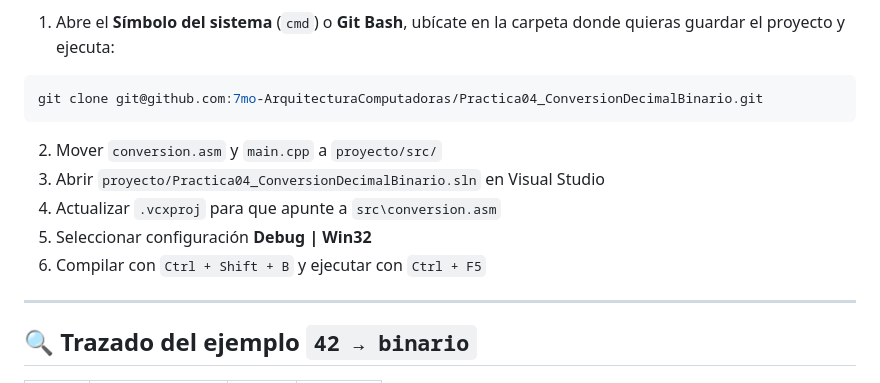
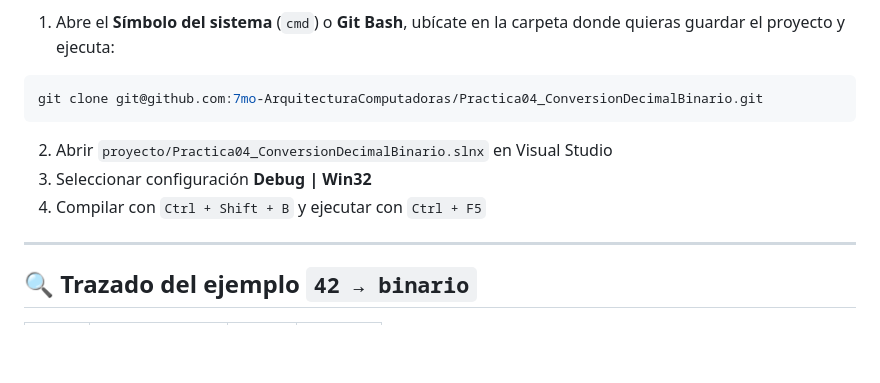
Before and after one commit to 7mo-ArquitecturaComputadoras/Practica04_ConversionDecimalBinario, a Markdown page: README.md, the part around the change. Rendered like a GitHub page; blank space fills up the shorter version.

````diff
--- a/README.md
+++ b/README.md
@@ -95,11 +95,9 @@ Resumen rápido:
 ```bash
 git clone git@github.com:7mo-ArquitecturaComputadoras/Practica04_ConversionDecimalBinario.git
 ```
-2. Mover `conversion.asm` y `main.cpp` a `proyecto/src/`
-3. Abrir `proyecto/Practica04_ConversionDecimalBinario.sln` en Visual Studio
-4. Actualizar `.vcxproj` para que apunte a `src\conversion.asm`
-5. Seleccionar configuración **Debug | Win32**
-6. Compilar con `Ctrl + Shift + B` y ejecutar con `Ctrl + F5`
+2. Abrir `proyecto/Practica04_ConversionDecimalBinario.slnx` en Visual Studio
+3. Seleccionar configuración **Debug | Win32**
+4. Compilar con `Ctrl + Shift + B` y ejecutar con `Ctrl + F5`
 
 ---
 
````
